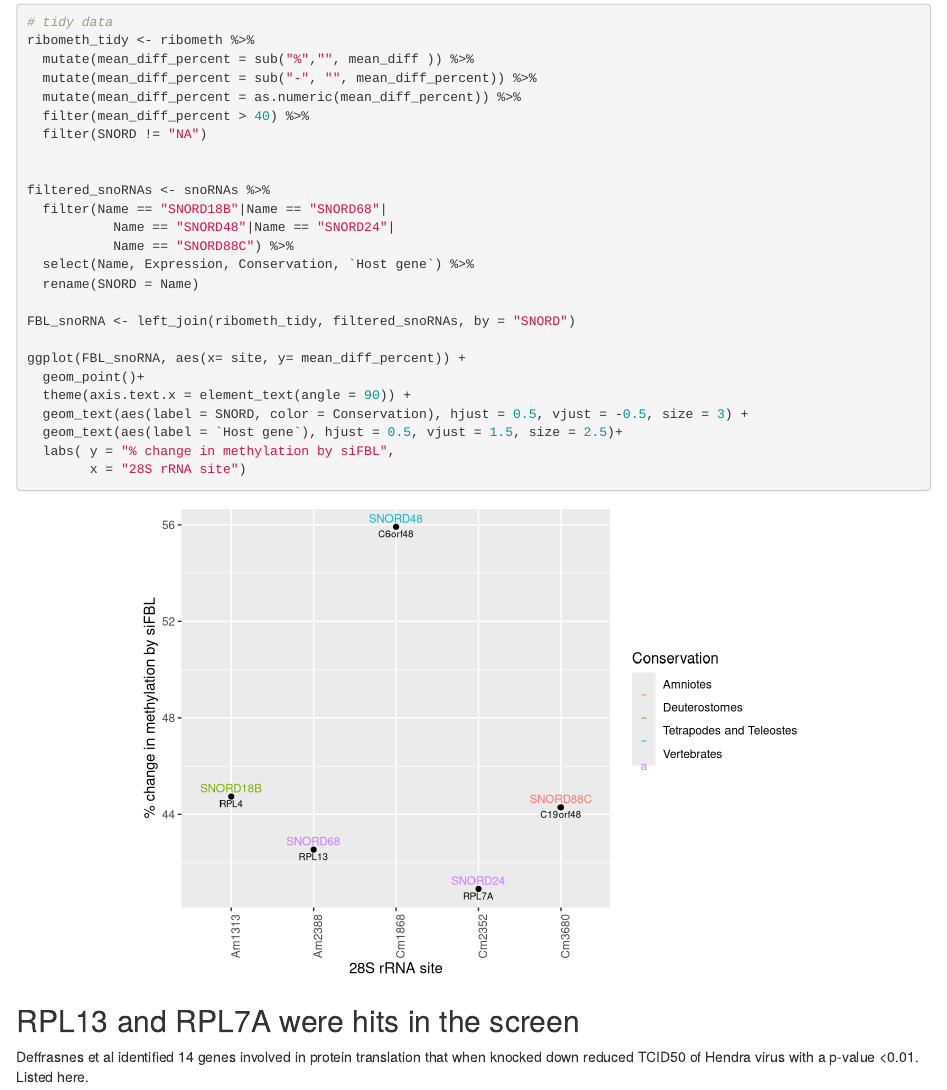
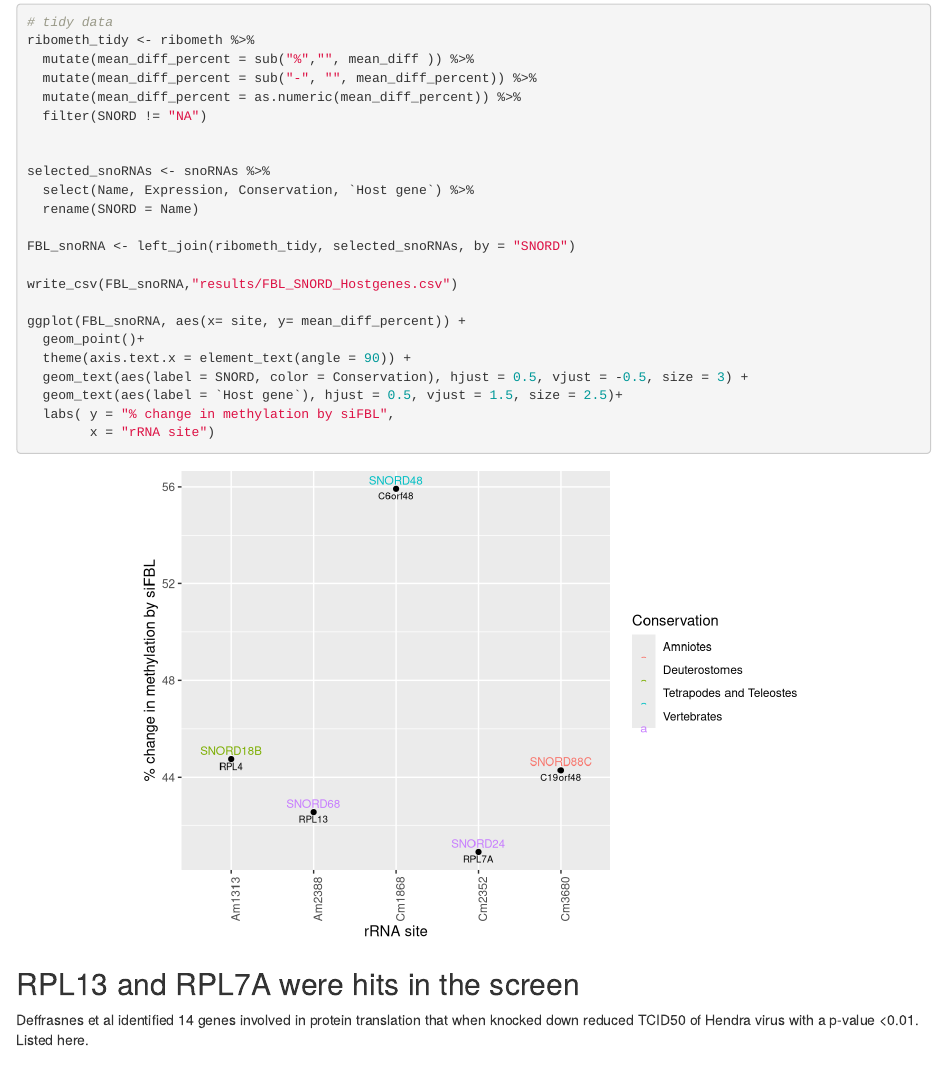
Before and after one commit to Marina0729/snoRNAs, an R Markdown document (snoRNAs_HeV.Rmd): the page in a window 1100 px wide, from 320 px down. Rendered offline with R 4.5, knitr and Pandoc, with nearby package versions; folded parts are opened.

Commit message:
adding more SNORDS

````diff
--- a/snoRNAs_HeV.Rmd
+++ b/snoRNAs_HeV.Rmd
@@ -42,18 +42,16 @@ ribometh_tidy <- ribometh %>%
   mutate(mean_diff_percent = sub("%","", mean_diff )) %>%
   mutate(mean_diff_percent = sub("-", "", mean_diff_percent)) %>%
   mutate(mean_diff_percent = as.numeric(mean_diff_percent)) %>%
-  filter(mean_diff_percent > 40) %>%
   filter(SNORD != "NA")
 
 
-filtered_snoRNAs <- snoRNAs %>%
-  filter(Name == "SNORD18B"|Name == "SNORD68"|
-           Name == "SNORD48"|Name == "SNORD24"|
-           Name == "SNORD88C") %>%
+selected_snoRNAs <- snoRNAs %>%
   select(Name, Expression, Conservation, `Host gene`) %>%
   rename(SNORD = Name)
 
-FBL_snoRNA <- left_join(ribometh_tidy, filtered_snoRNAs, by = "SNORD")
+FBL_snoRNA <- left_join(ribometh_tidy, selected_snoRNAs, by = "SNORD")
+
+write_csv(FBL_snoRNA,"results/FBL_SNORD_Hostgenes.csv")
 
 ggplot(FBL_snoRNA, aes(x= site, y= mean_diff_percent)) +
   geom_point()+
@@ -61,7 +59,7 @@ ggplot(FBL_snoRNA, aes(x= site, y= mean_diff_percent)) +
   geom_text(aes(label = SNORD, color = Conservation), hjust = 0.5, vjust = -0.5, size = 3) +
   geom_text(aes(label = `Host gene`), hjust = 0.5, vjust = 1.5, size = 2.5)+
   labs( y = "% change in methylation by siFBL",
-        x = "28S rRNA site")
+        x = "rRNA site")
 
 
 ```
````
